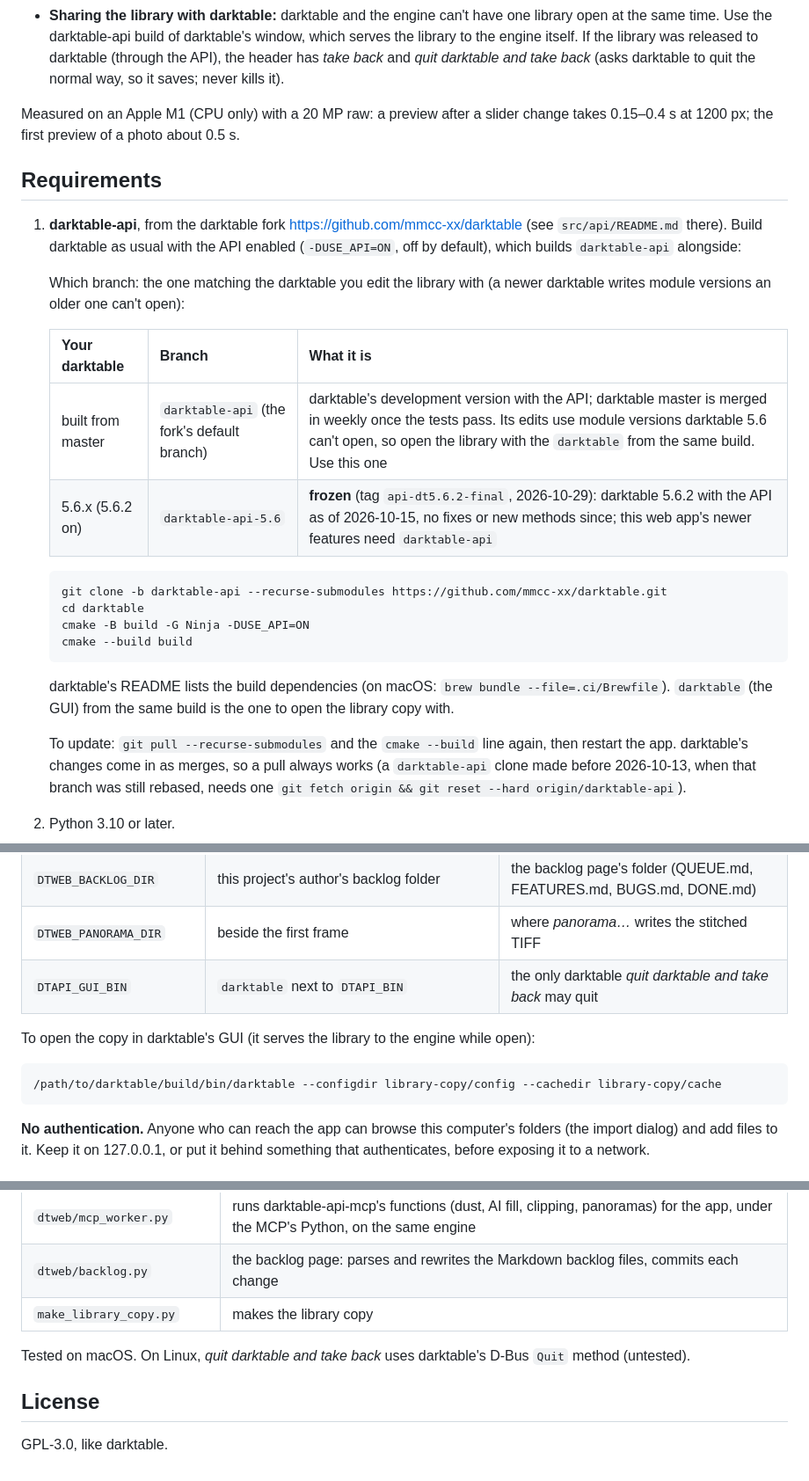
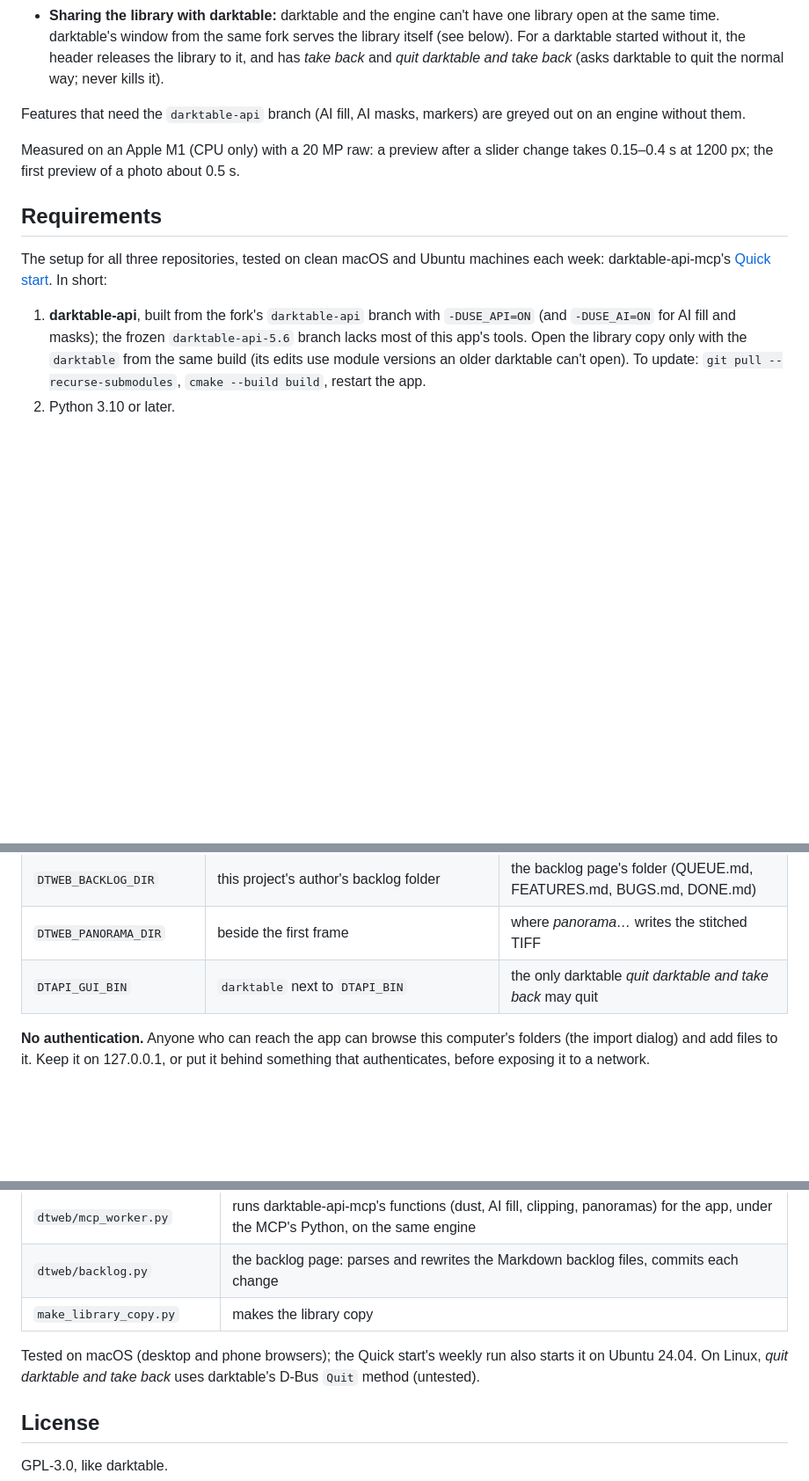
Before and after one commit to mmcc-xx/darktable-api-web, a Markdown page: README.md, 3 parts joined by grey strips. Shown at 88% size. GitHub-like rendering; blank space fills up the shorter version.

```diff
--- a/README.md
+++ b/README.md
@@ -121,42 +91,29 @@ owner.
 - **Sharing the library with darktable:** darktable and the engine can't
-  have one library open at the same time. Use the darktable-api build of
-  darktable's window, which serves the library to the engine itself. If the
-  library was released to darktable (through the API), the header has
-  *take back* and *quit darktable and take back* (asks darktable to quit
-  the normal way, so it saves; never kills it).
+  have one library open at the same time. darktable's window from the same
+  fork serves the library itself (see below). For a darktable started
+  without it, the header releases the library to it, and has *take back*
+  and *quit darktable and take back* (asks darktable to quit the normal
+  way; never kills it).
+
+Features that need the `darktable-api` branch (AI fill, AI masks,
+markers) are greyed out on an engine without them.
 
 Measured on an Apple M1 (CPU only) with a 20 MP raw: a preview after a slider
 change takes 0.15–0.4 s at 1200 px; the first preview of a photo about 0.5 s.
 
 ## Requirements
 
-1. **darktable-api**, from the darktable fork
-   https://github.com/mmcc-xx/darktable (see `src/api/README.md` there). Build darktable as usual with the API
-   enabled (`-DUSE_API=ON`, off by default), which builds `darktable-api`
-   alongside:
+The setup for all three repositories, tested on clean macOS and Ubuntu
+machines each week: darktable-api-mcp's
+[Quick start](https://github.com/mmcc-xx/darktable-api-mcp#quick-start-engine-mcp-server-and-web-app).
+In short:
 
-   Which branch: the one matching the darktable you edit the library with
-   (a newer darktable writes module versions an older one can't open):
-
-   | Your darktable | Branch | What it is |
-   |---|---|---|
-   | built from master | `darktable-api` (the fork's default branch) | darktable's development version with the API; darktable master is merged in weekly once the tests pass. Its edits use module versions darktable 5.6 can't open, so open the library with the `darktable` from the same build. Use this one |
-   | 5.6.x (5.6.2 on) | `darktable-api-5.6` | **frozen** (tag `api-dt5.6.2-final`, 2026-10-29): darktable 5.6.2 with the API as of 2026-10-15, no fixes or new methods since; this web app's newer features need `darktable-api` |
-
-       git clone -b darktable-api --recurse-submodules https://github.com/mmcc-xx/darktable.git
-       cd darktable
-       cmake -B build -G Ninja -DUSE_API=ON
-       cmake --build build
-
-   darktable's README lists the build dependencies (on macOS:
-   `brew bundle --file=.ci/Brewfile`). `darktable` (the GUI) from the same
-   build is the one to open the library copy with.
-
-   To update: `git pull --recurse-submodules` and the `cmake --build` line
-   again, then restart the app. darktable's changes come in as merges, so
-   a pull always works (a `darktable-api` clone made before 2026-10-13,
-   when that branch was still rebased, needs one
-   `git fetch origin && git reset --hard origin/darktable-api`).
+1. **darktable-api**, built from the fork's `darktable-api` branch with
+   `-DUSE_API=ON` (and `-DUSE_AI=ON` for AI fill and masks); the frozen
+   `darktable-api-5.6` branch lacks most of this app's tools. Open the
+   library copy only with the `darktable` from the same build (its edits
+   use module versions an older darktable can't open). To update:
+   `git pull --recurse-submodules`, `cmake --build build`, restart the app.
 2. Python 3.10 or later.
 3. [darktable-api-mcp](https://github.com/mmcc-xx/darktable-api-mcp): the
    app's engine client (`dtweb/engine.py`) is its client, imported from this
@@ -224,11 +181,6 @@ photos are only read. `--source` and `--dest` choose other folders.
 | `DTWEB_PANORAMA_DIR` | beside the first frame | where *panorama…* writes the stitched TIFF |
 | `DTAPI_GUI_BIN` | `darktable` next to `DTAPI_BIN` | the only darktable *quit darktable and take back* may quit |
 
-To open the copy in darktable's GUI (it serves the library to the engine
-while open):
-
-    /path/to/darktable/build/bin/darktable --configdir library-copy/config --cachedir library-copy/cache
-
 **No authentication.** Anyone who can reach the app can browse this
 computer's folders (the import dialog) and add files to it. Keep it on 127.0.0.1, or put it behind something that
 authenticates, before exposing it to a network.
@@ -257,7 +209,8 @@ the folder's repo. Nothing is pushed.
 | `dtweb/backlog.py` | the backlog page: parses and rewrites the Markdown backlog files, commits each change |
 | `make_library_copy.py` | makes the library copy |
 
-Tested on macOS. On Linux, *quit darktable and take back* uses darktable's
+Tested on macOS (desktop and phone browsers); the Quick start's weekly
+run also starts it on Ubuntu 24.04. On Linux, *quit darktable and take back* uses darktable's
 D-Bus `Quit` method (untested).
 
 ## License
```
Also changed, not shown: other parts of README.md (+69 -99 lines).
